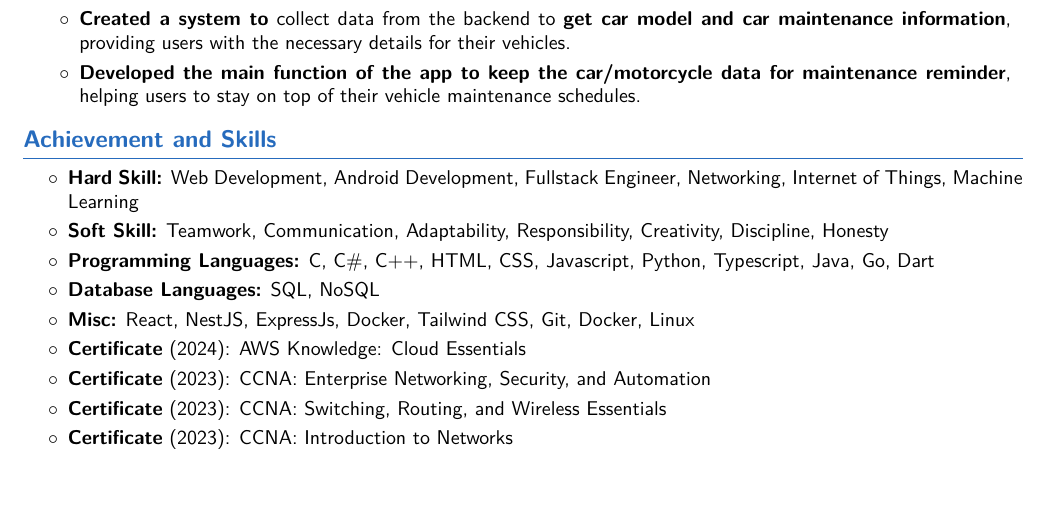
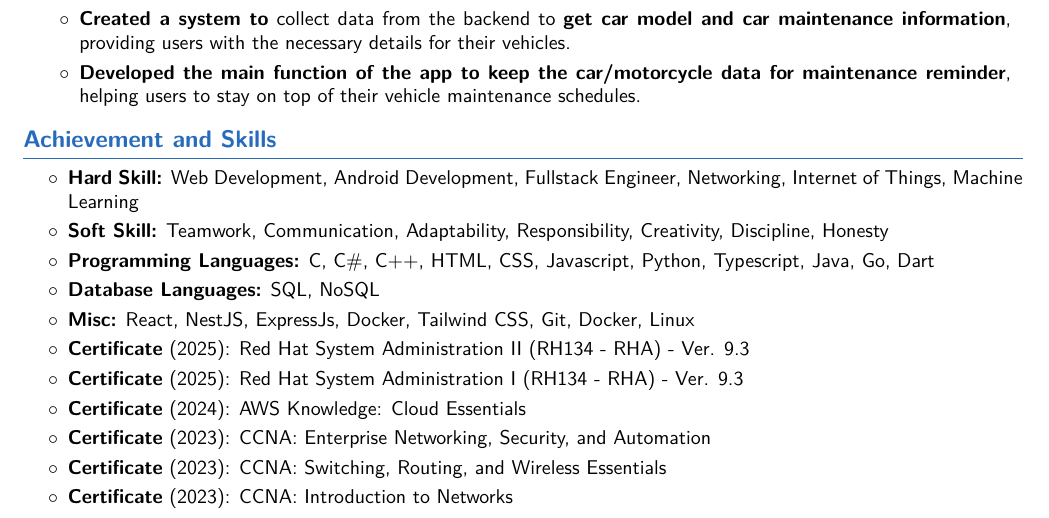
Before and after one commit to cattyman919/resume, a LaTeX CV (main_cv/main.tex, which reads main_cv/sections/Achivements_Skills.tex): part of page 2 of 2, cut so that both start at the same text, the shorter picture padded with empty space. Compiled offline with pdfLaTeX.

Commit message:
addde redhat certificates

```diff
--- a/main_cv/sections/Achivements_Skills.tex
+++ b/main_cv/sections/Achivements_Skills.tex
@@ -7,6 +7,8 @@
     \item \textbf{Programming Languages:} C, C\#, C++, HTML, CSS, Javascript, Python, Typescript, Java, Go, Dart
     \item \textbf{Database Languages:} SQL, NoSQL
     \item \textbf{Misc:} React, NestJS, ExpressJs, Docker, Tailwind CSS, Git, Docker, Linux
+    \item \textbf{Certificate} (2025): Red Hat System Administration II (RH134 - RHA) - Ver. 9.3
+    \item \textbf{Certificate} (2025): Red Hat System Administration I (RH134 - RHA) - Ver. 9.3
     \item \textbf{Certificate} (2024): AWS Knowledge: Cloud Essentials
     \item \textbf{Certificate} (2023): CCNA: Enterprise Networking, Security, and Automation
     \item \textbf{Certificate} (2023): CCNA: Switching, Routing, and Wireless Essentials
```
Also changed, not shown: bw_cv/sections/Achivements_Skills.tex (+2 -0 lines), 1 other file.
